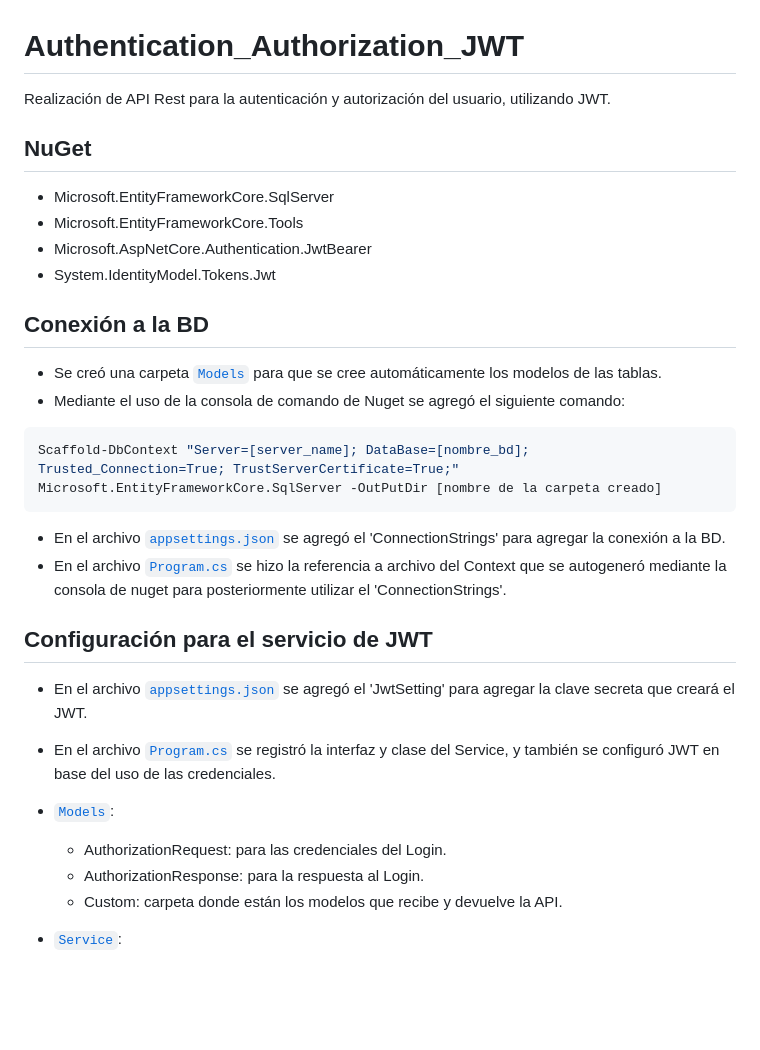
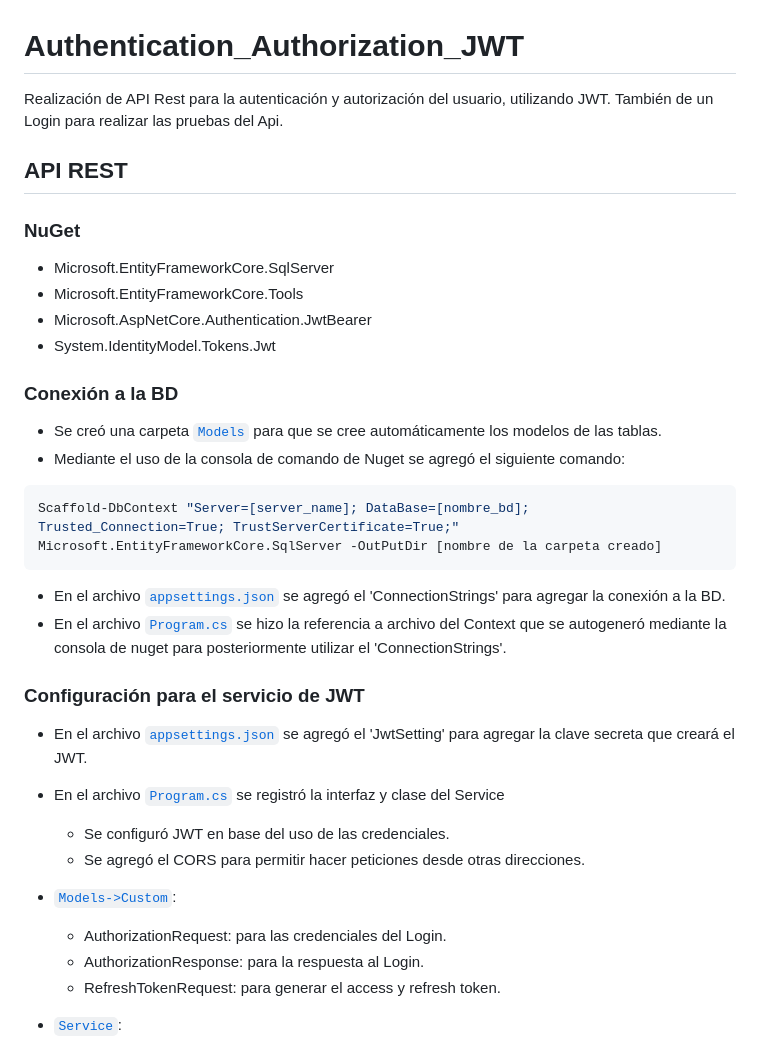
Before and after one commit to YeltsinBL/Authentication_Authorization_JWT, a Markdown page: README.md, the part around the change. Rendered like a GitHub page; blank space fills up the shorter version.

Commit message:
Agregar detalles en el README

```diff
--- a/README.md
+++ b/README.md
@@ -1,15 +1,17 @@
 # Authentication_Authorization_JWT
 
-Realización de API Rest para la autenticación y autorización del usuario, utilizando JWT.
+Realización de API Rest para la autenticación y autorización del usuario, utilizando JWT. También de un Login para realizar las pruebas del Api.
 
-## NuGet
+## API REST
+
+### NuGet
 
 - Microsoft.EntityFrameworkCore.SqlServer
 - Microsoft.EntityFrameworkCore.Tools
 - Microsoft.AspNetCore.Authentication.JwtBearer
 - System.IdentityModel.Tokens.Jwt
 
-## Conexión a la BD
+### Conexión a la BD
 
 - Se creó una carpeta [`Models`][logintoken] para que se cree automáticamente los modelos de las tablas.
 - Mediante el uso de la consola de comando de Nuget se agregó el siguiente comando:
@@ -21,14 +23,16 @@ Scaffold-DbContext "Server=[server_name]; DataBase=[nombre_bd]; Trusted_Connecti
 - En el archivo [`appsettings.json`][appsettings] se agregó el 'ConnectionStrings' para agregar la conexión a la BD.
 - En el archivo [`Program.cs`][programcs] se hizo la referencia a archivo del Context que se autogeneró mediante la consola de nuget para posteriormente utilizar el 'ConnectionStrings'.
 
-## Configuración para el servicio de JWT
+### Configuración para el servicio de JWT
 
 - En el archivo [`appsettings.json`][appsettings] se agregó el 'JwtSetting' para agregar la clave secreta que creará el JWT.
-- En el archivo [`Program.cs`][programcs] se registró la interfaz y clase del Service, y también se configuró JWT en base del uso de las credenciales.
-- [`Models`][models]:
+- En el archivo [`Program.cs`][programcs] se registró la interfaz y clase del Service
+  - Se configuró JWT en base del uso de las credenciales.
+  - Se agregó el CORS para permitir hacer peticiones desde otras direcciones.
+- [`Models->Custom`][models]:
   - AuthorizationRequest: para las credenciales del Login.
   - AuthorizationResponse: para la respuesta al Login.
-  - Custom: carpeta donde están los modelos que recibe y devuelve la API.
+  - RefreshTokenRequest: para generar el access y refresh token.
 - [`Service`][service]:
 
   - [IAuthorizationService][iauthorizationservice]: interfaz para las autorizaciones del Token.
```
